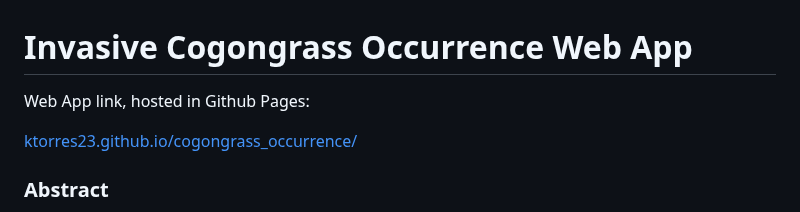
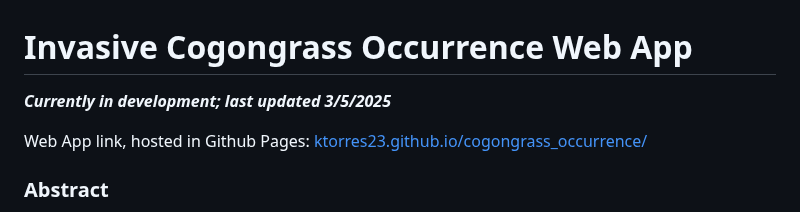
Before and after one commit to KTorres23/cogongrass_occurrence, a Markdown page: README.md, the part around the change. Drawn GitHub-style.

```diff
--- a/README.md
+++ b/README.md
@@ -1,8 +1,8 @@
 # Invasive Cogongrass Occurrence Web App
 
-Web App link, hosted in Github Pages:
+***Currently in development; last updated 3/5/2025***
 
-[ktorres23.github.io/cogongrass_occurrence/](https://ktorres23.github.io/cogongrass_occurrence/)
+Web App link, hosted in Github Pages: [ktorres23.github.io/cogongrass_occurrence/](https://ktorres23.github.io/cogongrass_occurrence/)
 
 ### Abstract
 
```
